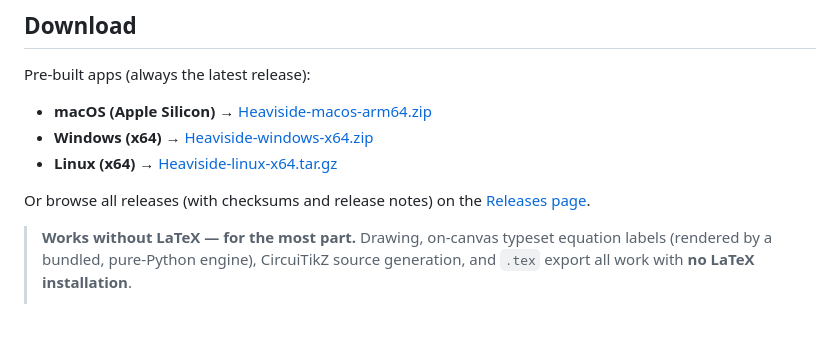
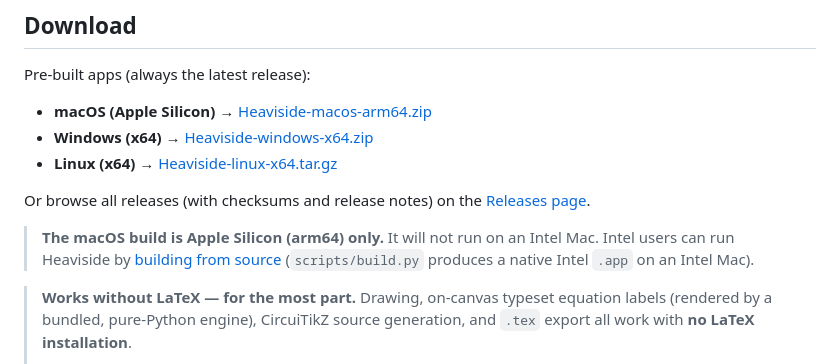
Before and after one commit to whileman133/Heaviside, a Markdown page: README.md, the part around the change. Drawn GitHub-style; blank space fills up the shorter version.

Commit message:
docs: note the macOS build is Apple Silicon only
Prebuilt macOS app is arm64; it won't run on Intel Macs. Point Intel users at
building from source (scripts/build.py produces a native Intel .app).

Co-Authored-By: Claude Opus 4.8 <noreply@anthropic.com>

```diff
--- a/README.md
+++ b/README.md
@@ -40,6 +40,10 @@ Pre-built apps (always the latest release):
 
 Or browse all releases (with checksums and release notes) on the
 [Releases page](https://github.com/whileman133/Heaviside/releases).
+
+> **The macOS build is Apple Silicon (arm64) only.** It will not run on an
+> Intel Mac. Intel users can run Heaviside by [building from source](#packaging-a-standalone-app)
+> (`scripts/build.py` produces a native Intel `.app` on an Intel Mac).
 
 > **Works without LaTeX — for the most part.** Drawing, on-canvas typeset
 > equation labels (rendered by a bundled, pure-Python engine), CircuiTikZ source
```
